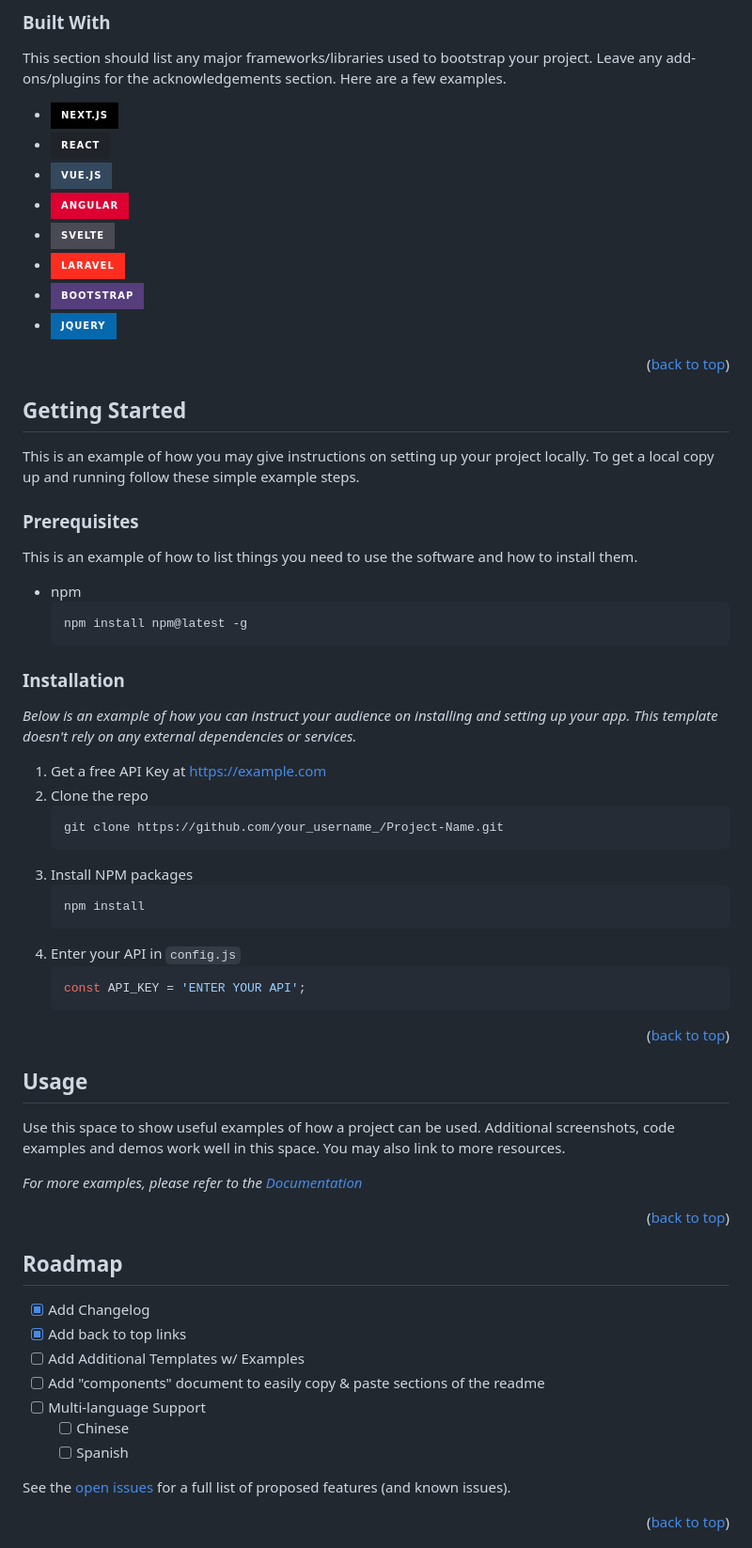
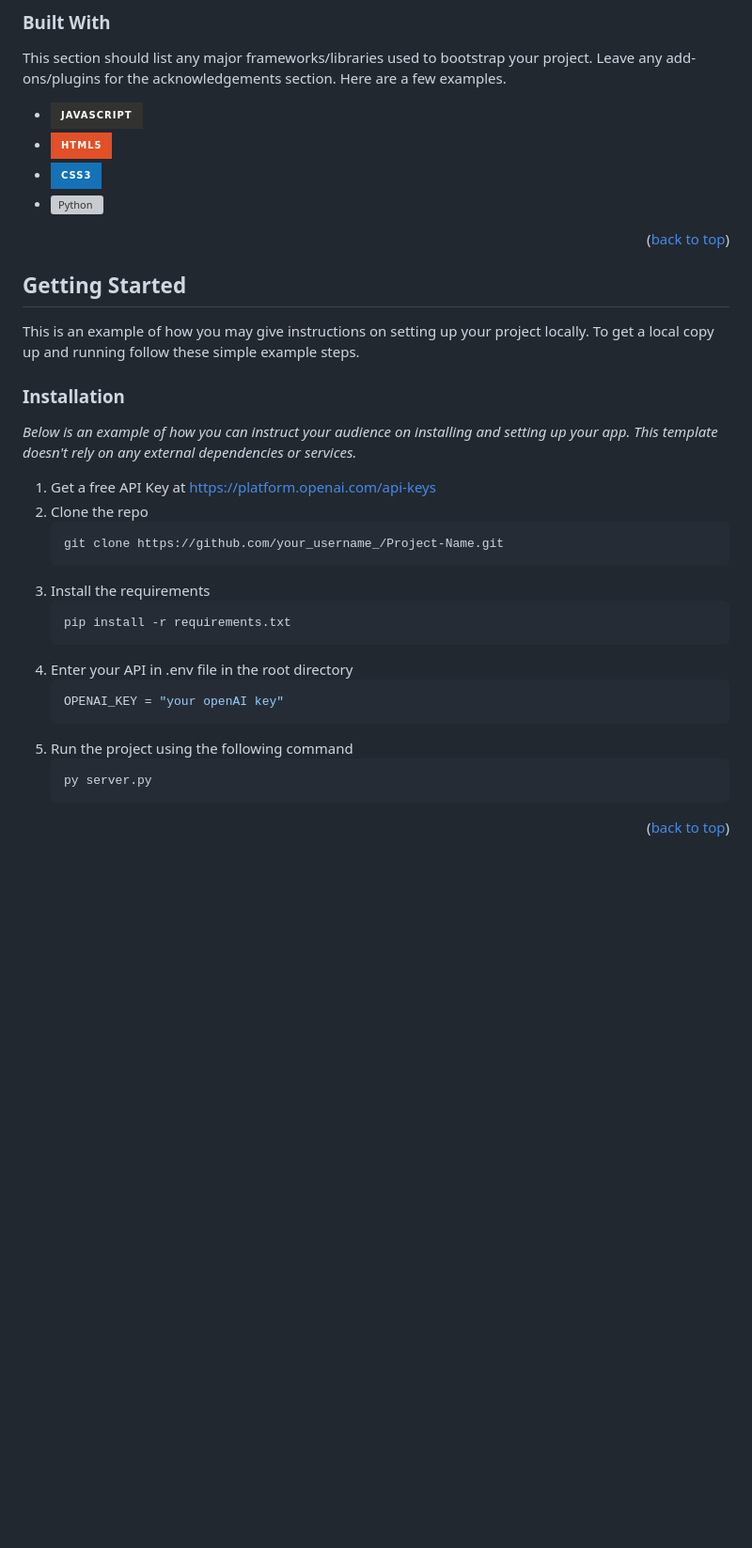
Before and after one commit to Aarush-Acharya/Oven, a Markdown page: README.md, the part around one of its changes. Shown at 94% size. GitHub-like rendering; badges without logos; blank space fills up the shorter version; grey boxes are pictures that could not be loaded.

````diff
--- a/README.md
+++ b/README.md
@@ -94,14 +94,11 @@ It is completely based on LLMs and Langchain for its AI implementation to make y
 
 This section should list any major frameworks/libraries used to bootstrap your project. Leave any add-ons/plugins for the acknowledgements section. Here are a few examples.
 
-* [![Next][Next.js]][Next-url]
-* [![React][React.js]][React-url]
-* [![Vue][Vue.js]][Vue-url]
-* [![Angular][Angular.io]][Angular-url]
-* [![Svelte][Svelte.dev]][Svelte-url]
-* [![Laravel][Laravel.com]][Laravel-url]
-* [![Bootstrap][Bootstrap.com]][Bootstrap-url]
-* [![JQuery][JQuery.com]][JQuery-url]
+* [![Javascript][Javascript]][Javascript-url]
+* [![HTML][HTML]][HTML-url]
+* [![CSS][CSS]][CSS-url]
+* [![Python][Python]][Python-url]
+
 
 <p align="right">(<a href="#readme-top">back to top</a>)</p>
 
@@ -113,61 +110,34 @@ This section should list any major frameworks/libraries used to bootstrap your p
 This is an example of how you may give instructions on setting up your project locally.
 To get a local copy up and running follow these simple example steps.
 
-### Prerequisites
-
-This is an example of how to list things you need to use the software and how to install them.
-* npm
-  ```sh
-  npm install npm@latest -g
-  ```
 
 ### Installation
 
 _Below is an example of how you can instruct your audience on installing and setting up your app. This template doesn't rely on any external dependencies or services._
 
-1. Get a free API Key at [https://example.com](https://example.com)
+1. Get a free API Key at [https://platform.openai.com/api-keys](https://platform.openai.com/api-keys)
 2. Clone the repo
    ```sh
    git clone https://github.com/your_username_/Project-Name.git
    ```
-3. Install NPM packages
+3. Install the requirements
    ```sh
-   npm install
+   pip install -r requirements.txt
    ```
-4. Enter your API in `config.js`
-   ```js
-   const API_KEY = 'ENTER YOUR API';
+4. Enter your API in .env file in the root directory
+   ```py
+   OPENAI_KEY = "your openAI key"
+   ```
+5. Run the project using the following command
+   ```py
+   py server.py
    ```
 
 <p align="right">(<a href="#readme-top">back to top</a>)</p>
 
 
 
-<!-- USAGE EXAMPLES -->
-## Usage
-
-Use this space to show useful examples of how a project can be used. Additional screenshots, code examples and demos work well in this space. You may also link to more resources.
-
-_For more examples, please refer to the [Documentation](https://example.com)_
-
-<p align="right">(<a href="#readme-top">back to top</a>)</p>
 
 
 
-<!-- ROADMAP -->
-## Roadmap
 
-- [x] Add Changelog
-- [x] Add back to top links
-- [ ] Add Additional Templates w/ Examples
-- [ ] Add "components" document to easily copy & paste sections of the readme
-- [ ] Multi-language Support
-    - [ ] Chinese
-    - [ ] Spanish
-
-See the [open issues](https://github.com/othneildrew/Best-README-Template/issues) for a full list of proposed features (and known issues).
-
-<p align="right">(<a href="#readme-top">back to top</a>)</p>
-
-
-
````
Also changed, not shown: other parts of README.md (+8 -53 lines).
